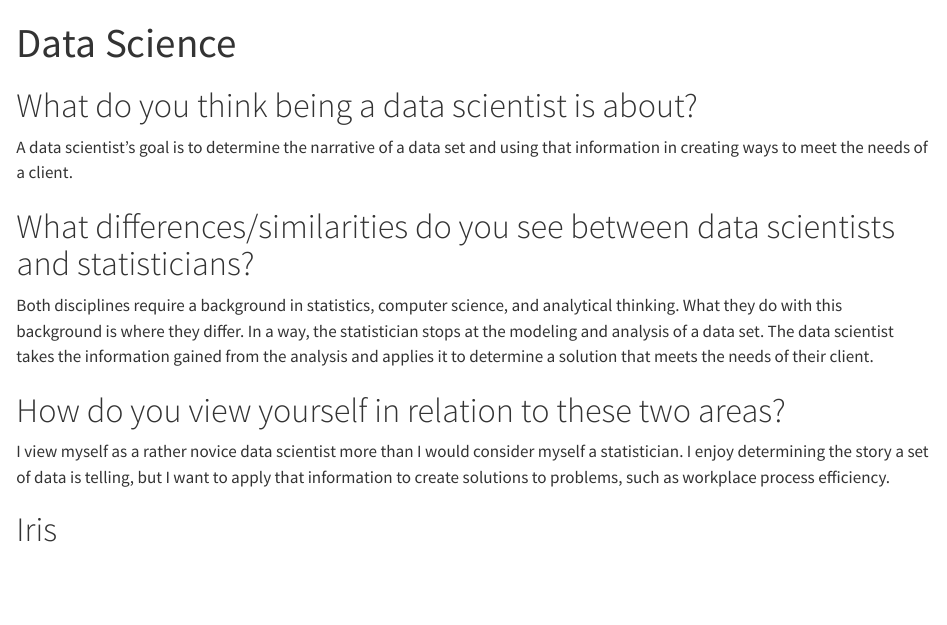
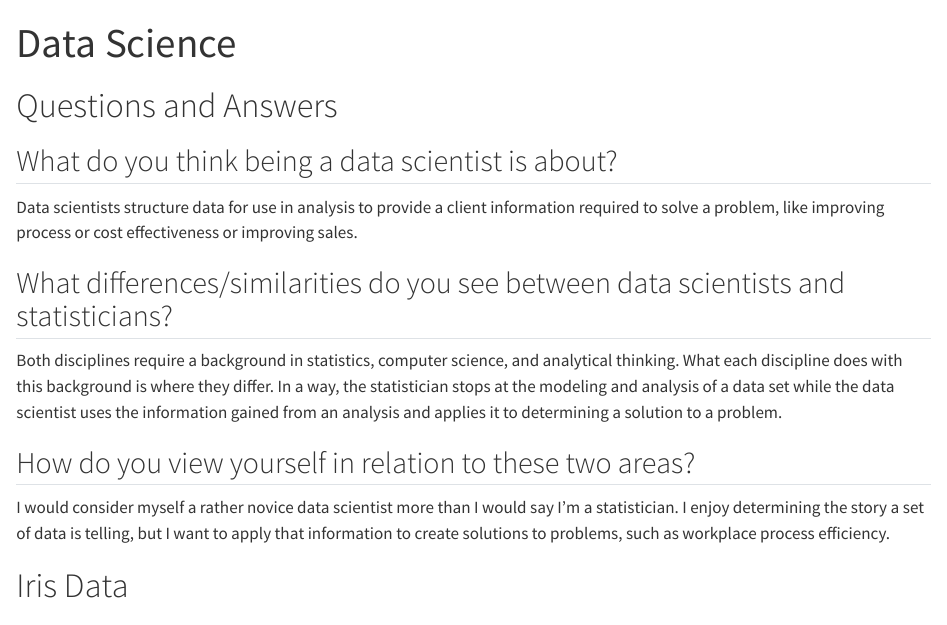
Before and after one commit to jpatt1980/homework1, a Quarto document (About data science.qmd): the page in a window 1100 px wide, from its top. Rendered offline with R 4.5, knitr and Pandoc in place of Quarto, with nearby package versions.

Commit message:
Refining website formatting

```diff
--- a/About data science.qmd
+++ b/About data science.qmd
@@ -3,20 +3,21 @@
 format: html
 editor: visual
 ---
+# Questions and Answers
+## What do you think being a data scientist is about?
 
-# What do you think being a data scientist is about?
+Data scientists structure data for use in analysis to provide a client information required to solve a problem, like improving process or cost effectiveness or improving sales.
 
-A data scientist's goal is to determine the narrative of a data set and using that information in creating ways to meet the needs of a client.
 
-# What differences/similarities do you see between data scientists and statisticians?
+## What differences/similarities do you see between data scientists and statisticians?
 
-Both disciplines require a background in statistics, computer science, and analytical thinking. What they do with this background is where they differ. In a way, the statistician stops at the modeling and analysis of a data set. The data scientist takes the information gained from the analysis and applies it to determine a solution that meets the needs of their client.
+Both disciplines require a background in statistics, computer science, and analytical thinking. What each discipline does with this background is where they differ. In a way, the statistician stops at the modeling and analysis of a data set while the data scientist uses the information gained from an analysis and applies it to determining a solution to a problem.
 
-# How do you view yourself in relation to these two areas?
+## How do you view yourself in relation to these two areas?
 
-I view myself as a rather novice data scientist more than I would consider myself a statistician. I enjoy determining the story a set of data is telling, but I want to apply that information to create solutions to problems, such as workplace process efficiency.
+I would consider myself a rather novice data scientist more than I would say I'm a statistician. I enjoy determining the story a set of data is telling, but I want to apply that information to create solutions to problems, such as workplace process efficiency.
 
-# Iris
+# Iris Data
 
 ## Create an R code chunk to determine the class, type, and structure of the object y
 
```
Also changed, not shown: docs/search.json, 2 other files.
